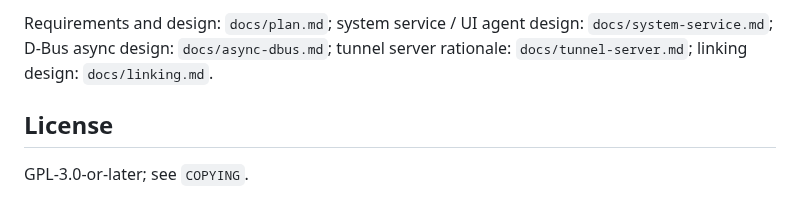
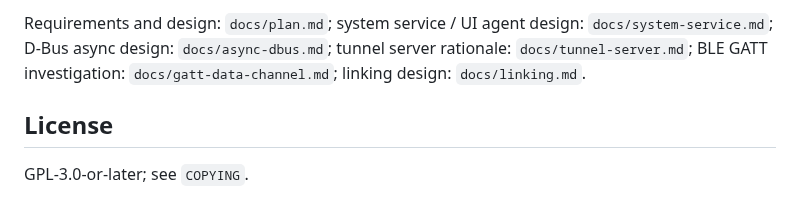
Before and after one commit to fuzy112/ucabled, a Markdown page: README.md, the part around the change. Drawn GitHub-style.

```diff
--- a/README.md
+++ b/README.md
@@ -201,7 +201,8 @@ Helper tools in the repo (not shipped in the package):
 
 Requirements and design: `docs/plan.md`; system service / UI agent design:
 `docs/system-service.md`; D-Bus async design: `docs/async-dbus.md`; tunnel
-server rationale: `docs/tunnel-server.md`; linking design: `docs/linking.md`.
+server rationale: `docs/tunnel-server.md`; BLE GATT investigation:
+`docs/gatt-data-channel.md`; linking design: `docs/linking.md`.
 
 ## License
 
```
Also changed, not shown: docs/gatt-data-channel.md (added, +75 -0 lines), docs/plan.md (+3 -3 lines).
